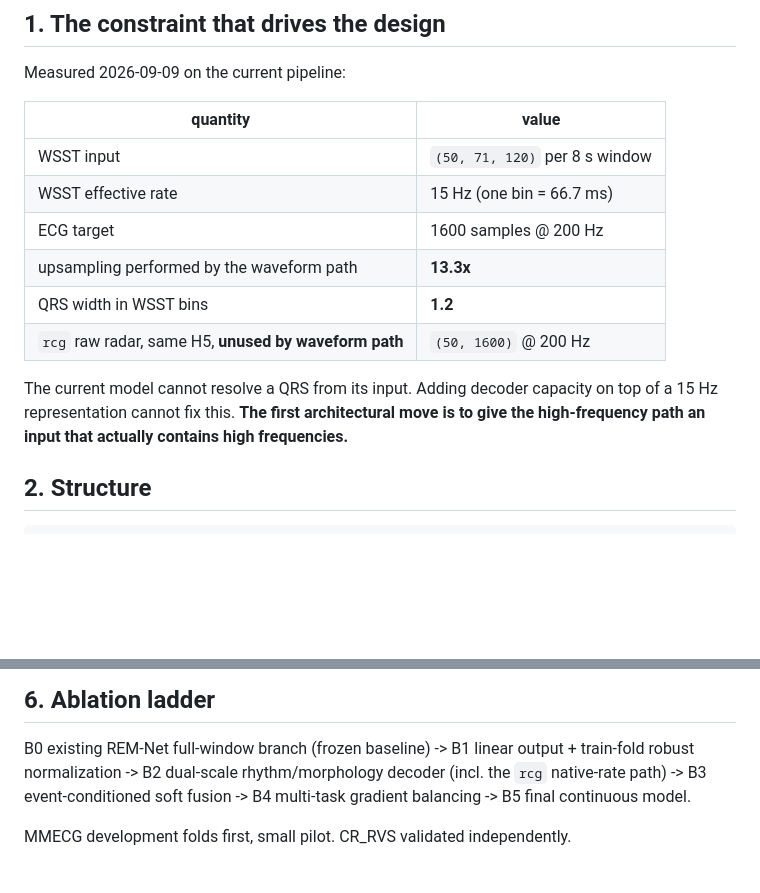
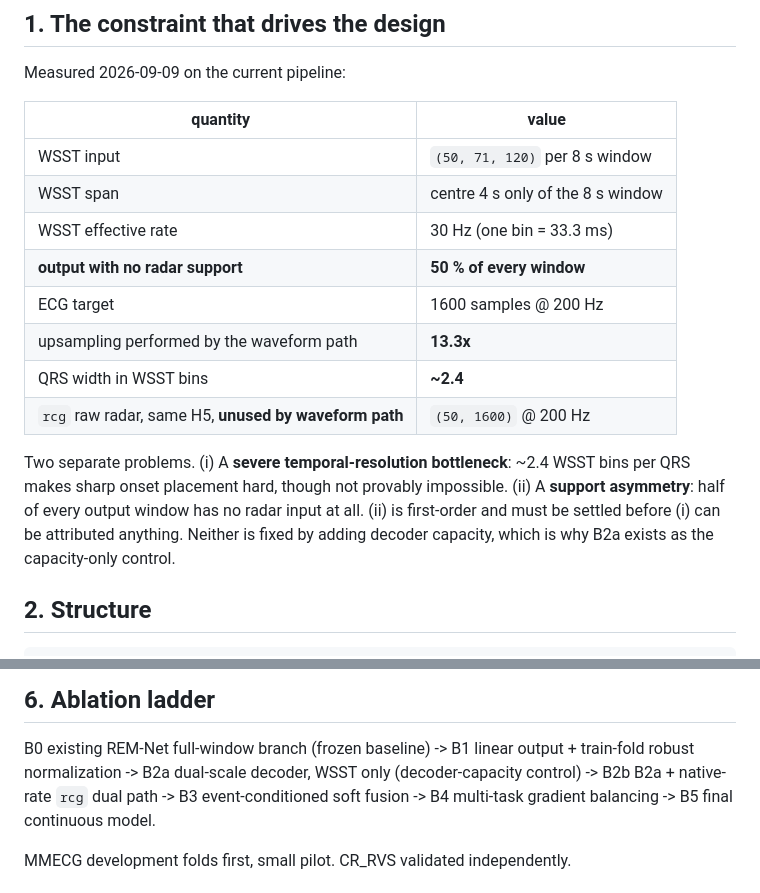
Before and after one commit to XiaoJin0501/BeatAware-Radar2ECGNet, a Markdown page: docs/CONTINUOUS_ECG_ARCHITECTURE_DESIGN.md, 2 parts joined by grey strips. Rendered like a GitHub page; blank space fills up the shorter version.

```diff
--- a/docs/CONTINUOUS_ECG_ARCHITECTURE_DESIGN.md
+++ b/docs/CONTINUOUS_ECG_ARCHITECTURE_DESIGN.md
@@ -11,15 +11,19 @@ Measured 2026-09-09 on the current pipeline:
 | quantity | value |
 |---|---|
 | WSST input | `(50, 71, 120)` per 8 s window |
-| WSST effective rate | 15 Hz (one bin = 66.7 ms) |
+| WSST span | centre 4 s only of the 8 s window |
+| WSST effective rate | 30 Hz (one bin = 33.3 ms) |
+| **output with no radar support** | **50 % of every window** |
 | ECG target | 1600 samples @ 200 Hz |
 | upsampling performed by the waveform path | **13.3x** |
-| QRS width in WSST bins | **1.2** |
+| QRS width in WSST bins | **~2.4** |
 | `rcg` raw radar, same H5, **unused by waveform path** | `(50, 1600)` @ 200 Hz |
 
-The current model cannot resolve a QRS from its input. Adding decoder capacity on top
-of a 15 Hz representation cannot fix this. **The first architectural move is to give
-the high-frequency path an input that actually contains high frequencies.**
+Two separate problems. (i) A **severe temporal-resolution bottleneck**: ~2.4 WSST bins
+per QRS makes sharp onset placement hard, though not provably impossible. (ii) A
+**support asymmetry**: half of every output window has no radar input at all. (ii) is
+first-order and must be settled before (i) can be attributed anything. Neither is fixed
+by adding decoder capacity, which is why B2a exists as the capacity-only control.
 
 ## 2. Structure
 
@@ -97,7 +101,8 @@ disabled (`docs/RADARODE_REPRODUCTION_AUDIT.md` A1).
 
 B0 existing REM-Net full-window branch (frozen baseline) ->
 B1 linear output + train-fold robust normalization ->
-B2 dual-scale rhythm/morphology decoder (incl. the `rcg` native-rate path) ->
+B2a dual-scale decoder, WSST only (decoder-capacity control) ->
+B2b B2a + native-rate `rcg` dual path ->
 B3 event-conditioned soft fusion ->
 B4 multi-task gradient balancing ->
 B5 final continuous model.
```
Also changed, not shown: docs/CONTINUOUS_ECG_TASK_CONTRACT.md (+9 -10 lines), docs/RCG_PROVENANCE_AUDIT.md (added, +121 -0 lines).
